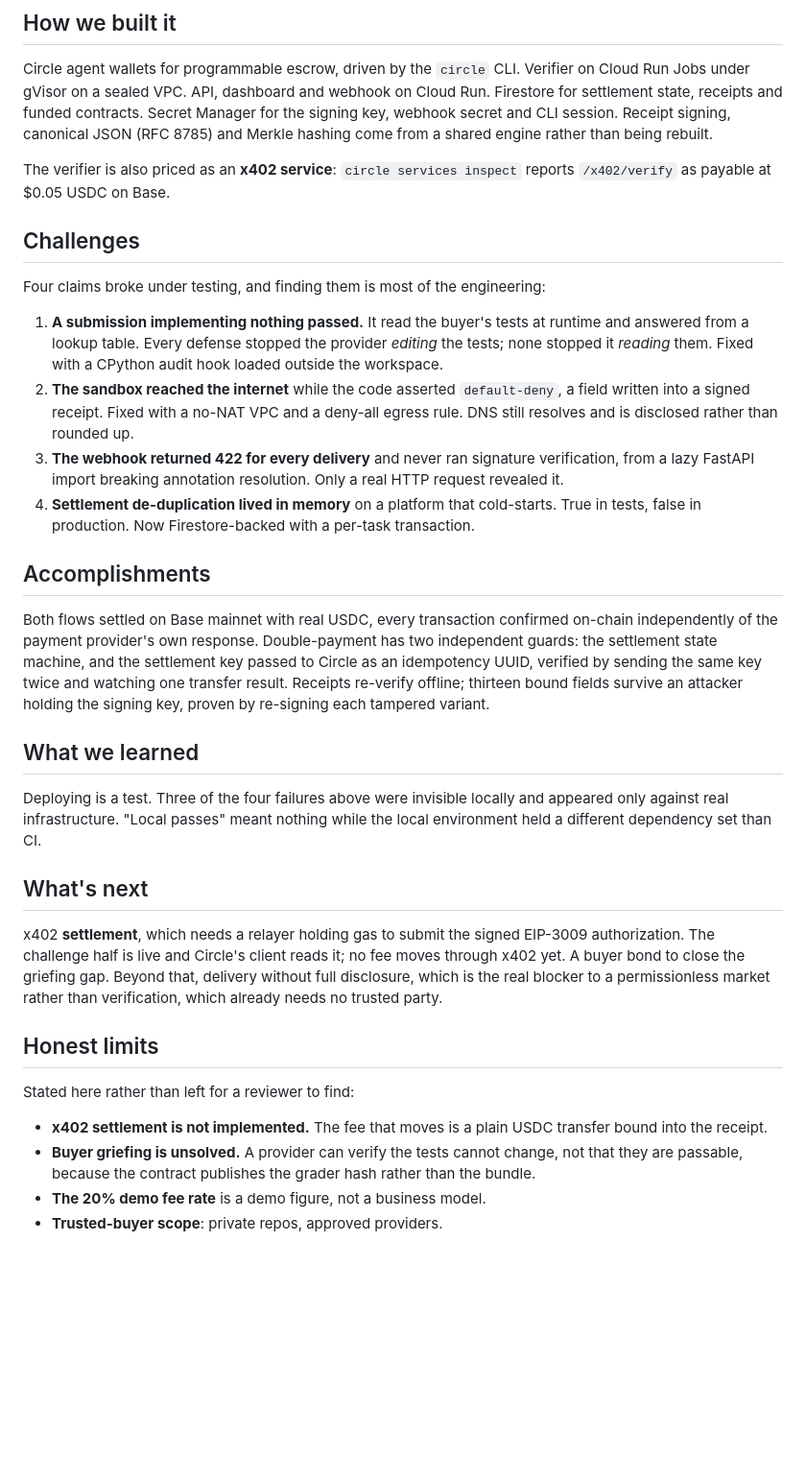
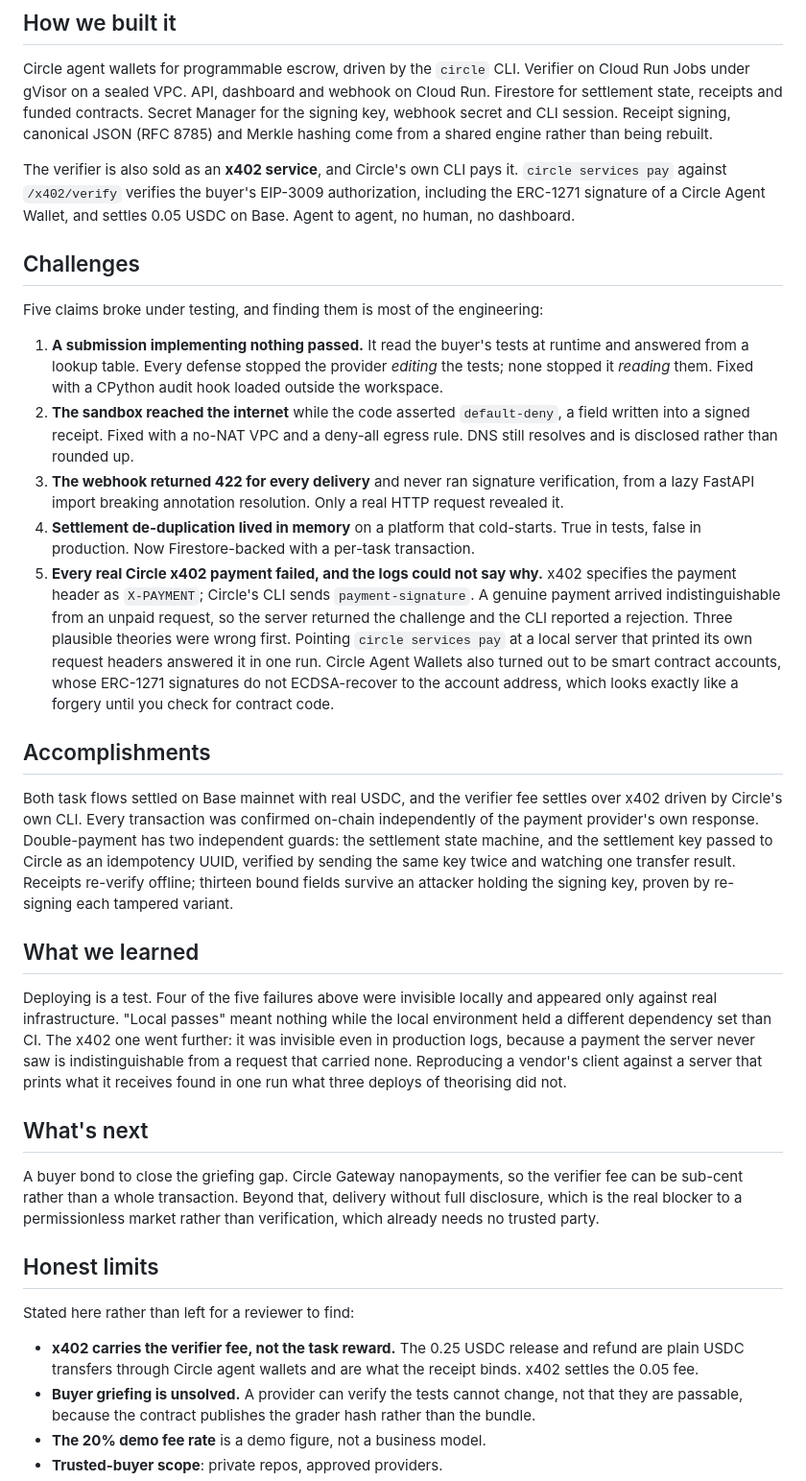
Before and after one commit to 4KInc/mergegate, a Markdown page: docs/DEVPOST.md, the part around one of its changes. Shown at 96% size. Rendered like a GitHub page; blank space fills up the shorter version.

```diff
--- a/docs/DEVPOST.md
+++ b/docs/DEVPOST.md
@@ -62,12 +62,14 @@ contracts. Secret Manager for the signing key, webhook secret and CLI session.
 Receipt signing, canonical JSON (RFC 8785) and Merkle hashing come from a shared
 engine rather than being rebuilt.
 
-The verifier is also priced as an **x402 service**: `circle services inspect`
-reports `/x402/verify` as payable at $0.05 USDC on Base.
+The verifier is also sold as an **x402 service**, and Circle's own CLI pays it.
+`circle services pay` against `/x402/verify` verifies the buyer's EIP-3009
+authorization, including the ERC-1271 signature of a Circle Agent Wallet, and
+settles 0.05 USDC on Base. Agent to agent, no human, no dashboard.
 
 ## Challenges
 
-Four claims broke under testing, and finding them is most of the engineering:
+Five claims broke under testing, and finding them is most of the engineering:
 
 1. **A submission implementing nothing passed.** It read the buyer's tests at
    runtime and answered from a lookup table. Every defense stopped the provider
@@ -82,10 +84,21 @@ Four claims broke under testing, and finding them is most of the engineering:
 4. **Settlement de-duplication lived in memory** on a platform that cold-starts.
    True in tests, false in production. Now Firestore-backed with a per-task
    transaction.
+5. **Every real Circle x402 payment failed, and the logs could not say why.**
+   x402 specifies the payment header as `X-PAYMENT`; Circle's CLI sends
+   `payment-signature`. A genuine payment arrived indistinguishable from an
+   unpaid request, so the server returned the challenge and the CLI reported a
+   rejection. Three plausible theories were wrong first. Pointing
+   `circle services pay` at a local server that printed its own request headers
+   answered it in one run. Circle Agent Wallets also turned out to be smart
+   contract accounts, whose ERC-1271 signatures do not ECDSA-recover to the
+   account address, which looks exactly like a forgery until you check for
+   contract code.
 
 ## Accomplishments
 
-Both flows settled on Base mainnet with real USDC, every transaction confirmed
+Both task flows settled on Base mainnet with real USDC, and the verifier fee
+settles over x402 driven by Circle's own CLI. Every transaction was confirmed
 on-chain independently of the payment provider's own response. Double-payment
 has two independent guards: the settlement state machine, and the settlement key
 passed to Circle as an idempotency UUID, verified by sending the same key twice
@@ -95,25 +108,28 @@ tampered variant.
 
 ## What we learned
 
-Deploying is a test. Three of the four failures above were invisible locally and
+Deploying is a test. Four of the five failures above were invisible locally and
 appeared only against real infrastructure. "Local passes" meant nothing while
-the local environment held a different dependency set than CI.
+the local environment held a different dependency set than CI. The x402 one went
+further: it was invisible even in production logs, because a payment the server
+never saw is indistinguishable from a request that carried none. Reproducing a
+vendor's client against a server that prints what it receives found in one run
+what three deploys of theorising did not.
 
 ## What's next
 
-x402 **settlement**, which needs a relayer holding gas to submit the signed
-EIP-3009 authorization. The challenge half is live and Circle's client reads it;
-no fee moves through x402 yet. A buyer bond to close the griefing gap. Beyond
-that, delivery without full disclosure, which is the real blocker to a
-permissionless market rather than verification, which already needs no trusted
-party.
+A buyer bond to close the griefing gap. Circle Gateway nanopayments, so the
+verifier fee can be sub-cent rather than a whole transaction. Beyond that,
+delivery without full disclosure, which is the real blocker to a permissionless
+market rather than verification, which already needs no trusted party.
 
 ## Honest limits
 
 Stated here rather than left for a reviewer to find:
 
-- **x402 settlement is not implemented.** The fee that moves is a plain USDC
-  transfer bound into the receipt.
+- **x402 carries the verifier fee, not the task reward.** The 0.25 USDC
+  release and refund are plain USDC transfers through Circle agent wallets and
+  are what the receipt binds. x402 settles the 0.05 fee.
 - **Buyer griefing is unsolved.** A provider can verify the tests cannot change,
   not that they are passable, because the contract publishes the grader hash
   rather than the bundle.
```
Also changed, not shown: other parts of docs/DEVPOST.md (+3 -3 lines), README.md (+31 -15 lines), docs/DEMO_SCRIPT.md (+26 -5 lines).
